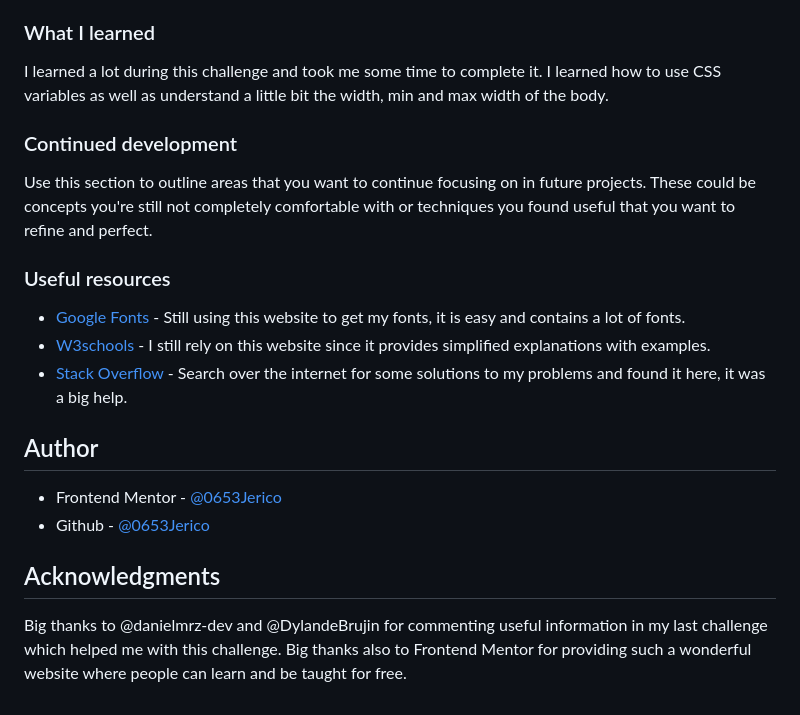
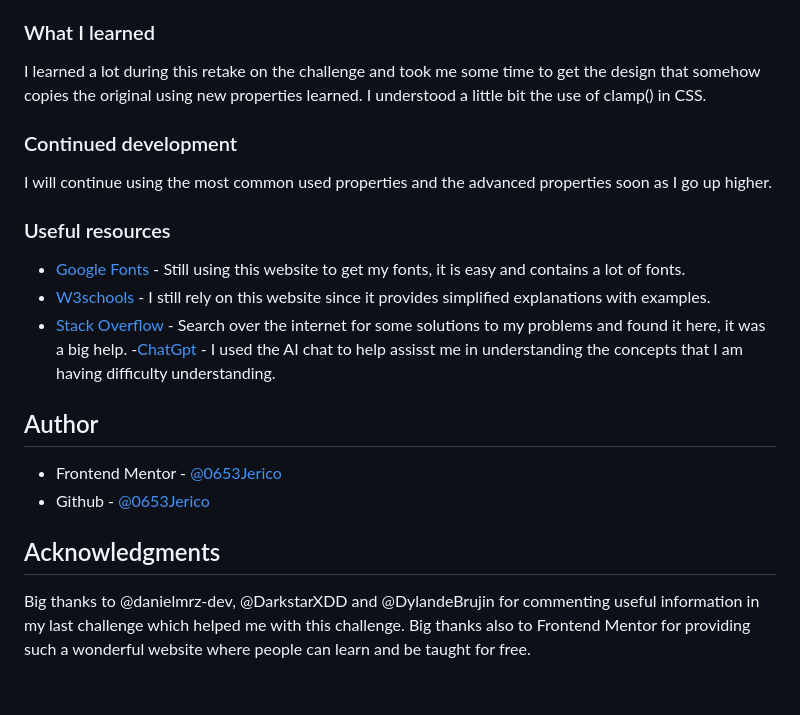
Before and after one commit to 0653Jerico/Social-Links-Profile-Challenge, a Markdown page: README.md, the part around the change printed below. Rendered like a GitHub page.

```diff
--- a/README.md
+++ b/README.md
@@ -46,17 +46,18 @@ Users should be able to:
 
 ### What I learned
 
-I learned a lot during this challenge and took me some time to complete it. I learned how to use CSS variables as well as understand a little bit the width, min and max width of the body.
+I learned a lot during this retake on the challenge and took me some time to get the design that somehow copies the original using new properties learned. I understood a little bit the use of clamp() in CSS.
 
 ### Continued development
 
-Use this section to outline areas that you want to continue focusing on in future projects. These could be concepts you're still not completely comfortable with or techniques you found useful that you want to refine and perfect.
+I will continue using the most common used properties and the advanced properties soon as I go up higher.
 
 ### Useful resources
 
 - [Google Fonts](https://www.fonts.google.com) - Still using this website to get my fonts, it is easy and contains a lot of fonts.
 - [W3schools](https://www.w3schools.com) - I still rely on this website since it provides simplified explanations with examples.
 - [Stack Overflow](https://www.stackoverflow.com) - Search over the internet for some solutions to my problems and found it here, it was a big help.
+-[ChatGpt](https:/chat.openai.com) - I used the AI chat to help assisst me in understanding the concepts that I am having difficulty understanding.
 
 ## Author
 
@@ -65,4 +66,4 @@ Use this section to outline areas that you want to continue focusing on in futur
 
 ## Acknowledgments
 
-Big thanks to @danielmrz-dev and @DylandeBrujin for commenting useful information in my last challenge which helped me with this challenge. Big thanks also to Frontend Mentor for providing such a wonderful website where people can learn and be taught for free.
+Big thanks to @danielmrz-dev, @DarkstarXDD and @DylandeBrujin for commenting useful information in my last challenge which helped me with this challenge. Big thanks also to Frontend Mentor for providing such a wonderful website where people can learn and be taught for free.
```
Also changed, not shown: other parts of README.md (+2 -2 lines), output/Desktop-view.png (deleted), output/DesktopView.png (added), output/Mobile-view.png (deleted), output/MobileView.png (added), 1 other file.
